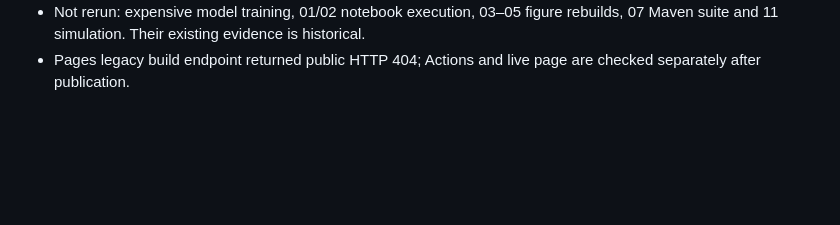
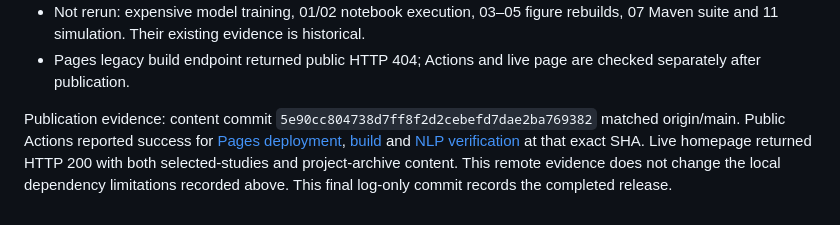
Before and after one commit to jiayuyan117/academic-portfolio, a Markdown page: TASKS.md, the part around one of its changes. GitHub-like rendering; blank space fills up the shorter version.

Commit message:
Record curation validation and successful Pages publication

```diff
--- a/TASKS.md
+++ b/TASKS.md
@@ -49,3 +49,12 @@ remain separately credited.
   rebuilds, 07 Maven suite and 11 simulation. Their existing evidence is historical.
 - Pages legacy build endpoint returned public HTTP 404; Actions and live page
   are checked separately after publication.
+
+Publication evidence: content commit `5e90cc804738d7ff8f2d2cebefd7dae2ba769382`
+matched origin/main. Public Actions reported success for
+[Pages deployment](https://github.com/jiayuyan117/academic-portfolio/actions/runs/41569228501),
+[build](https://github.com/jiayuyan117/academic-portfolio/actions/runs/41569228807) and
+[NLP verification](https://github.com/jiayuyan117/academic-portfolio/actions/runs/41569228956)
+at that exact SHA. Live homepage returned HTTP 200 with both selected-studies and
+project-archive content. This remote evidence does not change the local dependency
+limitations recorded above. This final log-only commit records the completed release.
```
Also changed, not shown: other parts of TASKS.md (+1 -1 lines).
